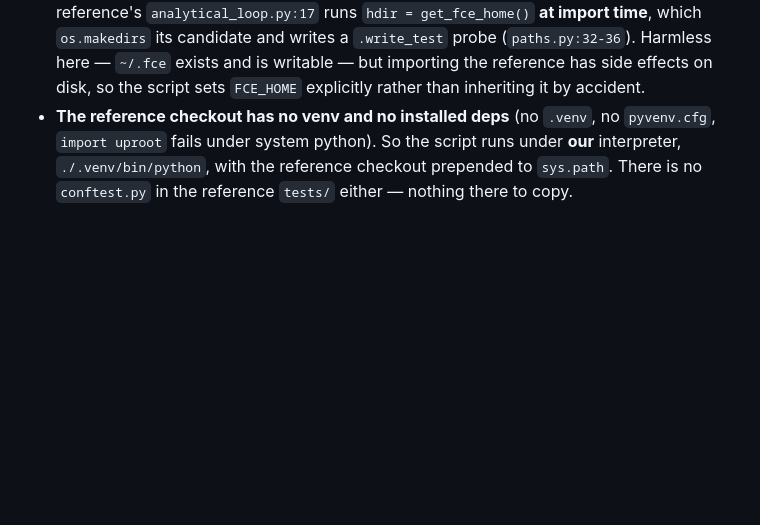
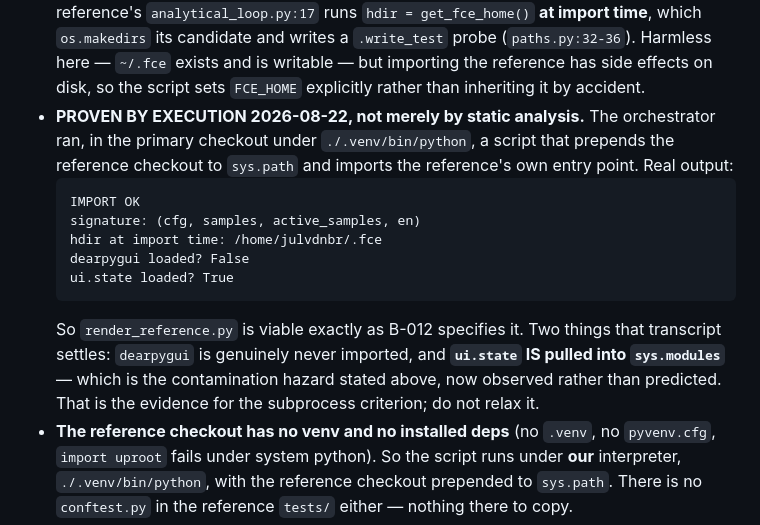
Before and after one commit to JulesVandenbroeck/fce-site, a Markdown page: .claude/tasks/backend.md, the part around the change. GitHub-like rendering; blank space fills up the shorter version.

Commit message:
orchestrator: B-012 feasibility proven by execution, not static analysis
Ran the reference's run_physics_loop import under our venv from the primary
checkout: imports clean, dearpygui never loaded, hdir resolves to ~/.fce.
ui.state IS pulled into sys.modules, which confirms the subprocess criterion
is necessary rather than precautionary.

Co-Authored-By: Claude Opus 5 <noreply@anthropic.com>

````diff
--- a/.claude/tasks/backend.md
+++ b/.claude/tasks/backend.md
@@ -352,6 +352,20 @@ _The rest of M2. Plan: `~/.claude/plans/plan-m2-now-so-jazzy-hummingbird.md`._
   which `os.makedirs` its candidate and writes a `.write_test` probe (`paths.py:32-36`). Harmless
   here — `~/.fce` exists and is writable — but importing the reference has side effects on disk,
   so the script sets `FCE_HOME` explicitly rather than inheriting it by accident.
+- **PROVEN BY EXECUTION 2026-08-22, not merely by static analysis.** The orchestrator ran, in
+  the primary checkout under `./.venv/bin/python`, a script that prepends the reference checkout
+  to `sys.path` and imports the reference's own entry point. Real output:
+  ```
+  IMPORT OK
+  signature: (cfg, samples, active_samples, en)
+  hdir at import time: /home/julvdnbr/.fce
+  dearpygui loaded? False
+  ui.state loaded? True
+  ```
+  So `render_reference.py` is viable exactly as B-012 specifies it. Two things that transcript
+  settles: `dearpygui` is genuinely never imported, and **`ui.state` IS pulled into `sys.modules`**
+  — which is the contamination hazard stated above, now observed rather than predicted. That is
+  the evidence for the subprocess criterion; do not relax it.
 - **The reference checkout has no venv and no installed deps** (no `.venv`, no `pyvenv.cfg`,
   `import uproot` fails under system python). So the script runs under **our** interpreter,
   `./.venv/bin/python`, with the reference checkout prepended to `sys.path`. There is no
````
